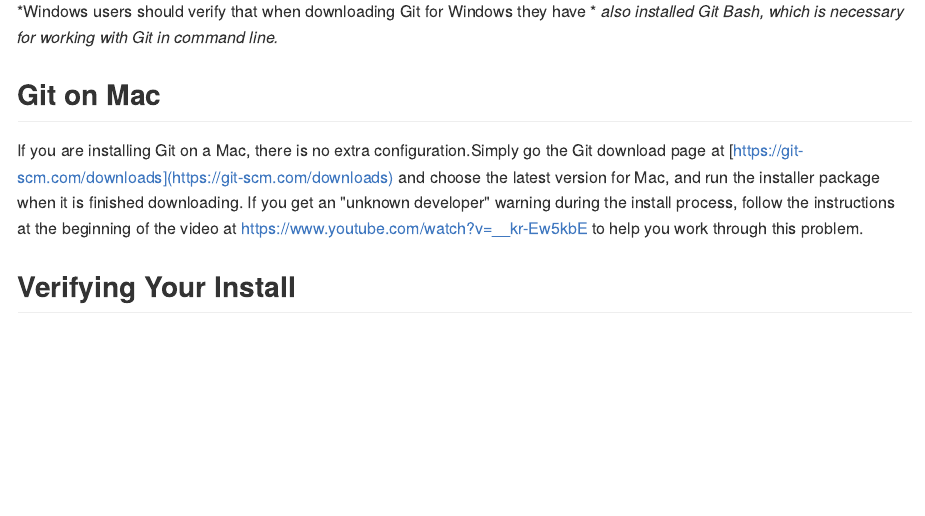
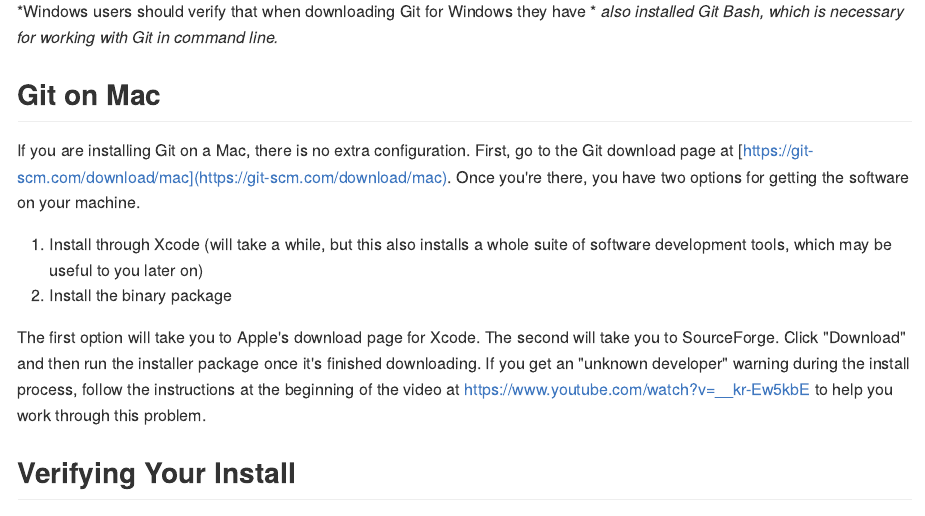
Before and after one commit to ucdavisdatalab/workshop_introduction_to_version_control, an R Markdown document (03_installing-git.Rmd): the page in a window 1100 px wide, from 2840 px down. The pictures show the output file docs/03_installing-git.md that the author committed with the source, drawn offline in the style of GitHub.

Commit message:
extra instructions for installing on mac

```diff
--- a/03_installing-git.Rmd
+++ b/03_installing-git.Rmd
@@ -152,11 +152,18 @@ This will complete your installation process.
 
 ## Git on Mac
 
-If you are installing Git on a Mac, there is no extra configuration.Simply go the
-Git download page at [https://git-scm.com/downloads](https://git-scm.com/downloads)
-and choose the latest version for Mac, and run the installer package when it is
-finished downloading. If you get an "unknown developer" warning during the install
-process, follow the instructions at the beginning of the video at
+If you are installing Git on a Mac, there is no extra configuration. First, go to
+the Git download page at [https://git-scm.com/download/mac](https://git-scm.com/download/mac).
+Once you're there, you have two options for getting the software on your machine.
+
+1. Install through Xcode (will take a while, but this also installs a whole suite
+   of software development tools, which may be useful to you later on)
+2. Install the binary package
+
+The first option will take you to Apple's download page for Xcode. The second will
+take you to SourceForge. Click "Download" and then run the installer package once
+it's finished downloading. If you get an "unknown developer" warning during the
+install process, follow the instructions at the beginning of the video at
 [https://www.youtube.com/watch?v=__kr-Ew5kbE ](https://www.youtube.com/watch?v=__kr-Ew5kbE)
 to help you work through this problem.
 
```
Also changed, not shown: docs/03_installing-git.md, docs/index.md, docs/search_index.json, 8 other files.
